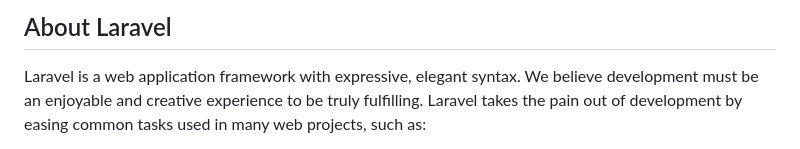
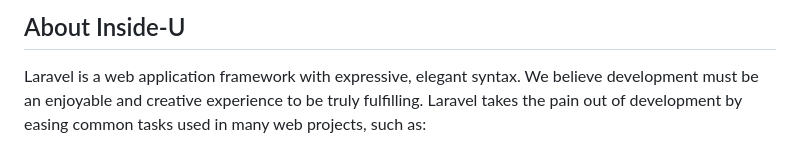
Before and after one commit to shizucc/Inside-U, a Markdown page: README.md, the part around one of its changes. GitHub-like rendering.

```diff
--- a/README.md
+++ b/README.md
@@ -9,5 +3,5 @@
 
-## About Laravel
+## About Inside-U
 
 Laravel is a web application framework with expressive, elegant syntax. We believe development must be an enjoyable and creative experience to be truly fulfilling. Laravel takes the pain out of development by easing common tasks used in many web projects, such as:
 
```
Also changed, not shown: other parts of README.md (+1 -7 lines).
